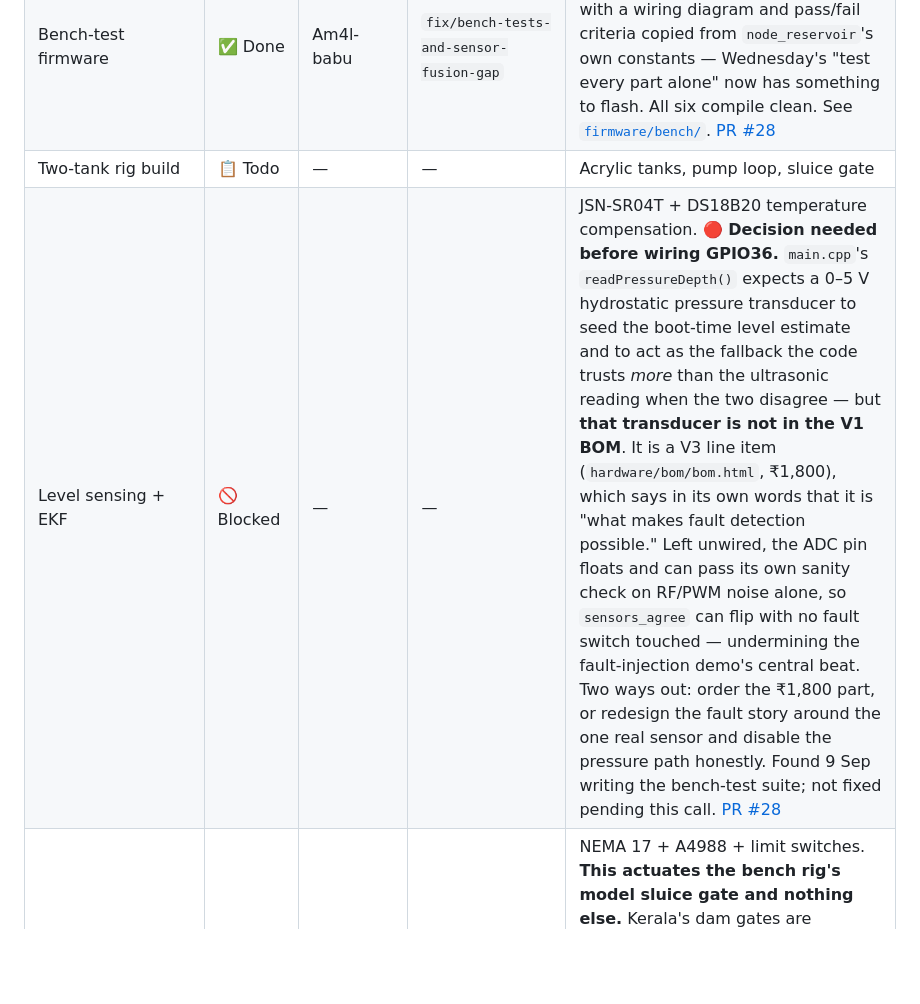
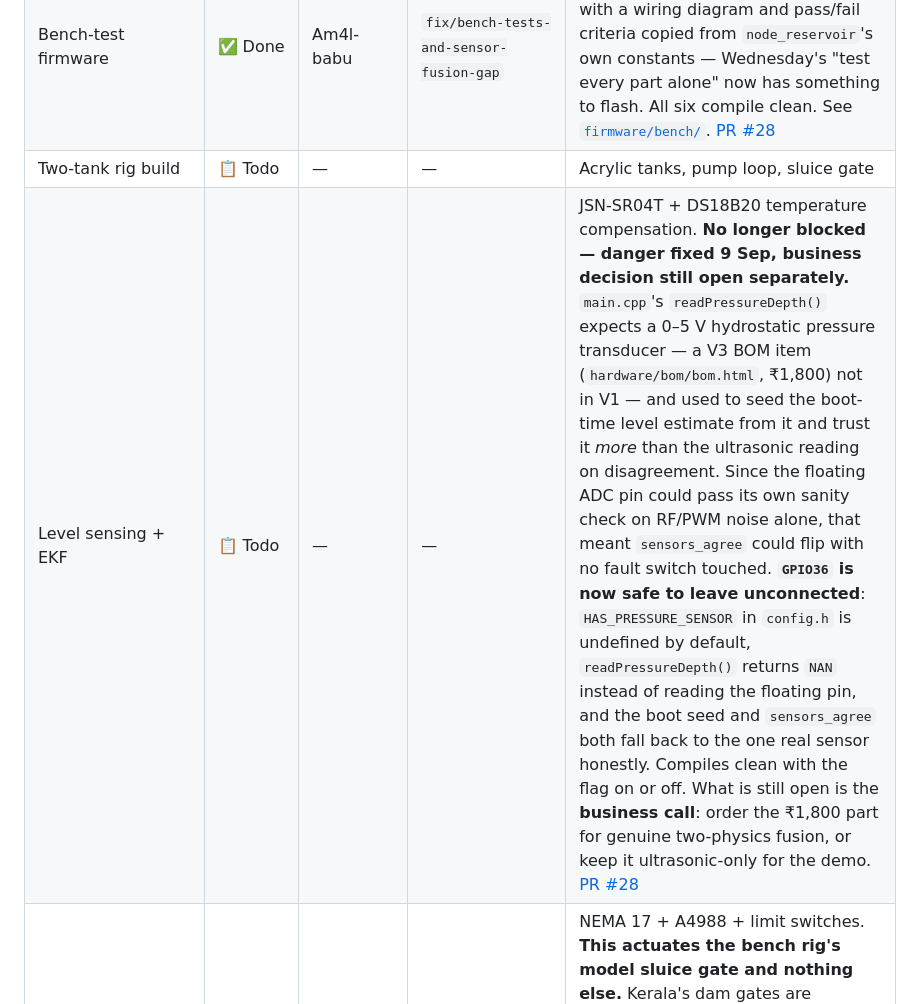
Before and after one commit to Am4l-babu/aqua-sync, a Markdown page: PROGRESS.md, the part around the change. Rendered like a GitHub page; blank space fills up the shorter version.

Commit message:
progress: the sensor-fusion danger is fixed; the business call is separate
Level sensing + EKF moves back from Blocked to Todo. Yesterday's finding
made GPIO36 unsafe to wire until a decision was made; that danger is fixed
now, not the decision. HAS_PRESSURE_SENSOR in config.h is undefined by
default, readPressureDepth() returns NAN instead of trusting a floating
pin, and both the boot-time seed and sensors_agree fall back to the one
real sensor honestly - compiles clean with the flag on or off, verified
against both branches. GPIO36 is safe to leave unconnected on this
firmware; it was not before this fix.

What is still open, and still needs the team: order the V1800 hydrostatic
transducer for genuine two-physics fusion, or keep V1 ultrasonic-only for
the demo. That is a cost and schedule call, not a code one.

```diff
--- a/PROGRESS.md
+++ b/PROGRESS.md
@@ -117,7 +117,7 @@ task that does not need the rig is now either merged or in review.
 | Order V1 components | ✅ Done | Am4l-babu | — | **Ordered and received — components in hand, confirmed 8 Sep.** Unblocks every remaining hardware row. **9 Sep: two SX1278 LoRa modules and further components ordered**, which pulls the V2 radio link forward — see the LoRa row |
 | Bench-test firmware | ✅ Done | Am4l-babu | `fix/bench-tests-and-sensor-fusion-gap` | Six standalone PlatformIO projects, one per V1 sensor/actuator, each with a wiring diagram and pass/fail criteria copied from `node_reservoir`'s own constants — Wednesday's "test every part alone" now has something to flash. All six compile clean. See [`firmware/bench/`](firmware/bench/). [PR #28](https://github.com/Am4l-babu/aqua-sync/pull/28) |
 | Two-tank rig build | 📋 Todo | — | — | Acrylic tanks, pump loop, sluice gate |
-| Level sensing + EKF | 🚫 Blocked | — | — | JSN-SR04T + DS18B20 temperature compensation. **🔴 Decision needed before wiring GPIO36.** `main.cpp`'s `readPressureDepth()` expects a 0–5 V hydrostatic pressure transducer to seed the boot-time level estimate and to act as the fallback the code trusts *more* than the ultrasonic reading when the two disagree — but **that transducer is not in the V1 BOM**. It is a V3 line item (`hardware/bom/bom.html`, ₹1,800), which says in its own words that it is "what makes fault detection possible." Left unwired, the ADC pin floats and can pass its own sanity check on RF/PWM noise alone, so `sensors_agree` can flip with no fault switch touched — undermining the fault-injection demo's central beat. Two ways out: order the ₹1,800 part, or redesign the fault story around the one real sensor and disable the pressure path honestly. Found 9 Sep writing the bench-test suite; not fixed pending this call. [PR #28](https://github.com/Am4l-babu/aqua-sync/pull/28) |
+| Level sensing + EKF | 📋 Todo | — | — | JSN-SR04T + DS18B20 temperature compensation. **No longer blocked — danger fixed 9 Sep, business decision still open separately.** `main.cpp`'s `readPressureDepth()` expects a 0–5 V hydrostatic pressure transducer — a V3 BOM item (`hardware/bom/bom.html`, ₹1,800) not in V1 — and used to seed the boot-time level estimate from it and trust it *more* than the ultrasonic reading on disagreement. Since the floating ADC pin could pass its own sanity check on RF/PWM noise alone, that meant `sensors_agree` could flip with no fault switch touched. **`GPIO36` is now safe to leave unconnected**: `HAS_PRESSURE_SENSOR` in `config.h` is undefined by default, `readPressureDepth()` returns `NAN` instead of reading the floating pin, and the boot seed and `sensors_agree` both fall back to the one real sensor honestly. Compiles clean with the flag on or off. What is still open is the **business call**: order the ₹1,800 part for genuine two-physics fusion, or keep it ultrasonic-only for the demo. [PR #28](https://github.com/Am4l-babu/aqua-sync/pull/28) |
 | Stepper gate control | 📋 Todo | — | — | NEMA 17 + A4988 + limit switches. **This actuates the bench rig's model sluice gate and nothing else.** Kerala's dam gates are operated by KSEB and the district administration; AquaSync has no path to them, is advisory permanently, and the command topic on the live API is deliberately not wired |
 | Telemetry (MQTT/WebSocket) | ✅ Done | Am4l-babu | `feature/rig-mqtt-bridge` | The firmware had published to `aquasync/reservoir/01/telemetry` since it was written and nothing subscribed. `aquasync.api.rig` now parses the frames, follows the SHA-256 record chain and serves `GET /api/rig`; opt-in via `AQUASYNC_MQTT_HOST` so the offline demo stays offline. Rig values carry `scope: SCALE_RIG` and are never converted to m MSL — a 400 mm tank is not a reservoir. Verified end to end against mosquitto: chain 2/2, 0 breaks, a jammed frame reporting commanded 70% vs verified 21%. Receive-only; the command topic is deliberately not wired. [PR #14](https://github.com/Am4l-babu/aqua-sync/pull/14) |
 | Fault injection demo | 🔄 Ongoing | Am4l-babu | — | Sensor-failure and gate-jam switches. **This is the beat that wins the room.** The dashboard side is done and now **verified in a browser, 9 Sep**: a simulated ESP32 published hash-chained frames over mosquitto with a gate jam and a dead ultrasonic injected, the bridge verified 12/12 frames with 0 breaks, and the red banner rendered across the 3D view reading *ACTUATOR DISAGREEMENT — commanded 70%, verified 21%*. The reservoir stayed labelled REPLAY while the rig showed LIVE, so the two provenances do not blur. **What is left is only the physical switches and the firmware paths behind them** — the software they will drive is proven |
```
